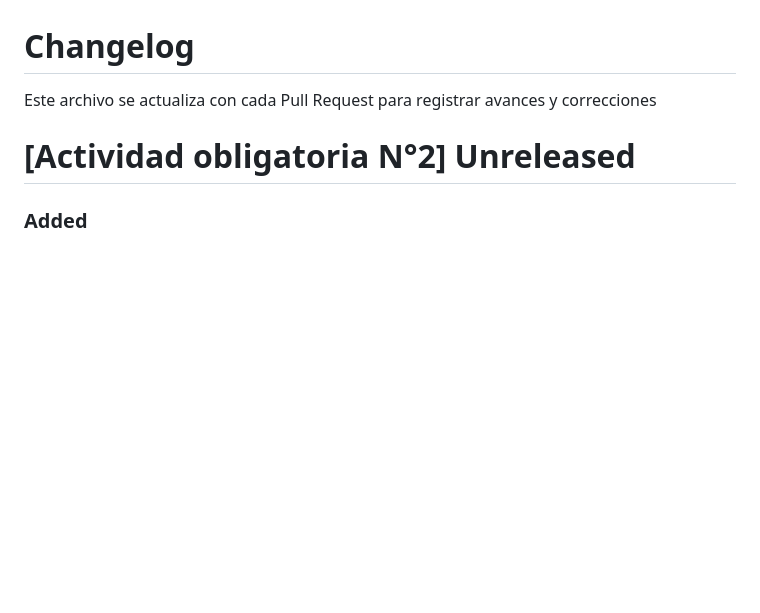
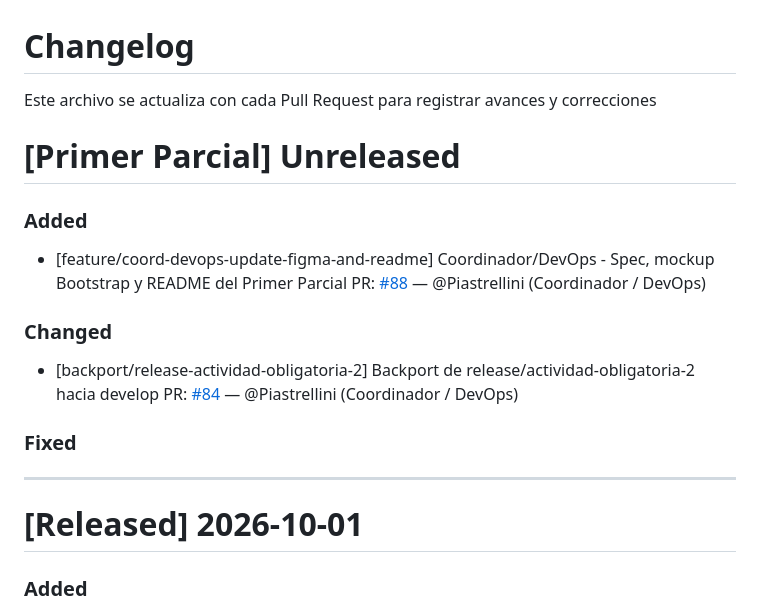
Before and after one commit to angelgc9107-lgtm/ProyectoFerreteria_GRP05, a Markdown page: changelog.md, the part around the change. Rendered like a GitHub page; blank space fills up the shorter version.

Commit message:
docs: changelog - release AO2 y sección Unreleased del Primer Parcial

```diff
--- a/changelog.md
+++ b/changelog.md
@@ -1,8 +1,18 @@
 # Changelog
 
 Este archivo se actualiza con cada Pull Request para registrar avances y correcciones
+# [Primer Parcial] Unreleased
 
-# [Actividad obligatoria N°2] Unreleased
+### Added
+- [feature/coord-devops-update-figma-and-readme] Coordinador/DevOps - Spec, mockup Bootstrap y README del Primer Parcial PR: [#88](https://github.com/angelgc9107-lgtm/ProyectoFerreteria_GRP05/pull/88) — @Piastrellini (Coordinador / DevOps)
+
+### Changed
+- [backport/release-actividad-obligatoria-2] Backport de release/actividad-obligatoria-2 hacia develop PR: [#84](https://github.com/angelgc9107-lgtm/ProyectoFerreteria_GRP05/pull/84) — @Piastrellini (Coordinador / DevOps)
+
+### Fixed
+
+---
+# [Released] 2026-10-01
 ### Added
 - [feature/coord-devops-update-figma-and-readme] Actualizacion del mockup,readme y creacion de spec PR: [#36](https://github.com/angelgc9107-lgtm/ProyectoFerreteria_GRP05/pull/36) — @alandox1(Coordinador / DevOps)
 
```
